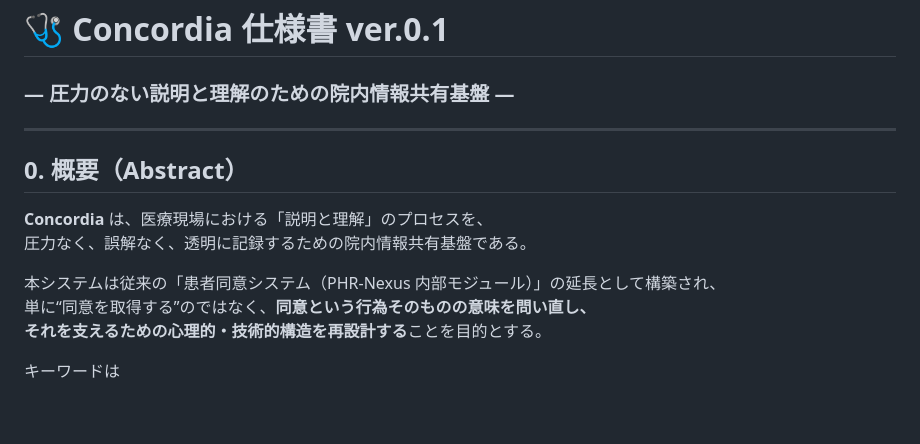
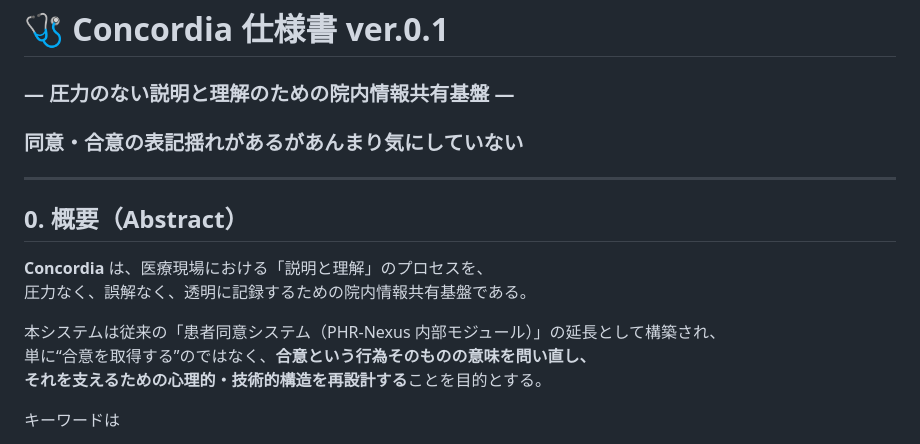
Before and after one commit to Suisan-neki/Concordia, a Markdown page: README.md, the part around the change. Rendered like a GitHub page; blank space fills up the shorter version.

Commit message:
Revise terminology for agreement consistency
Updated terminology from '同意' to '合意' for consistency.

```diff
--- a/README.md
+++ b/README.md
@@ -1,5 +1,6 @@
 # 🩺 Concordia 仕様書 ver.0.1
 ### ― 圧力のない説明と理解のための院内情報共有基盤 ―
+### 同意・合意の表記揺れがあるがあんまり気にしていない
 ---
 
 ## 0. 概要（Abstract）
@@ -8,7 +9,7 @@
 圧力なく、誤解なく、透明に記録するための院内情報共有基盤である。
 
 本システムは従来の「患者同意システム（PHR-Nexus 内部モジュール）」の延長として構築され、
-単に“同意を取得する”のではなく、**同意という行為そのものの意味を問い直し、
+単に“合意を取得する”のではなく、**合意という行為そのものの意味を問い直し、
 それを支えるための心理的・技術的構造を再設計する**ことを目的とする。
 
 キーワードは
```
